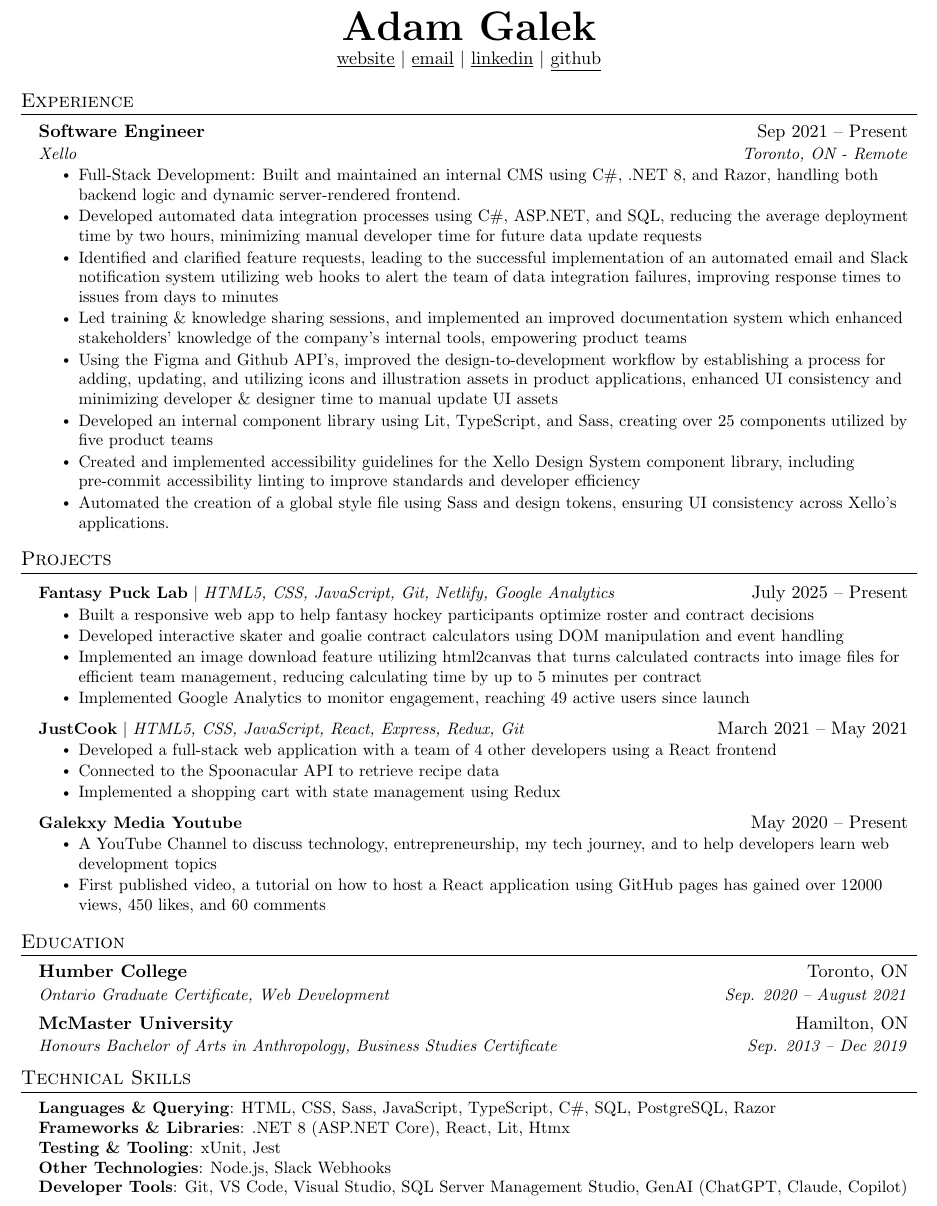
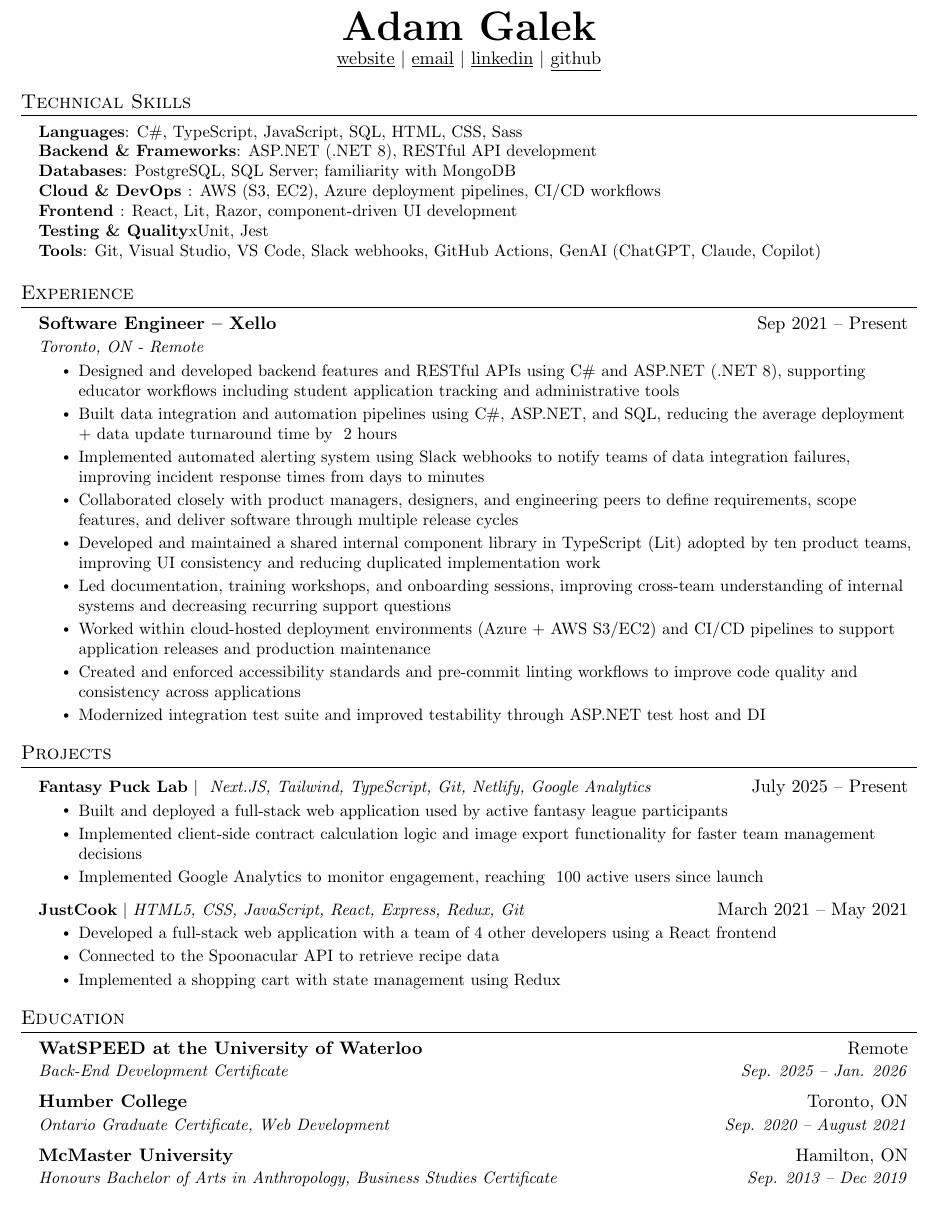
Before and after one commit to TheGalekxy/resume, a LaTeX CV (General/AdamResume.tex): part of the page, cut so that both start at the same text. Compiled offline with pdfLaTeX.

Commit message:
update resume

```diff
--- a/General/AdamResume.tex
+++ b/General/AdamResume.tex
@@ -103,23 +103,38 @@
     \href{https://github.com/TheGalekxy}{\underline{github}}
 \end{center}
 
+%-----------PROGRAMMING SKILLS-----------
+\section{Technical Skills}
+ \begin{itemize}[leftmargin=0.15in, label={}]
+    \small{\item{
+     \textbf{Languages}{: C\#, TypeScript, JavaScript, SQL, HTML, CSS, Sass } \\
+     \textbf{Backend \& Frameworks}{: ASP.NET (.NET 8), RESTful API development} \\
+     \textbf{Databases}{: PostgreSQL, SQL Server; familiarity with MongoDB} \\
+     \textbf{Cloud \& DevOps }{: AWS (S3, EC2), Azure deployment pipelines, CI/CD workflows} \\
+     \textbf{Frontend }{: React, Lit, Razor, component-driven UI development} \\
+     \textbf{Testing \& Quality}{xUnit, Jest} \\
+     \textbf{Tools}{: Git, Visual Studio, VS Code, Slack webhooks, GitHub Actions, GenAI (ChatGPT, Claude, Copilot) } \\
+    }}
+ \end{itemize}
+
 
 %-----------EXPERIENCE-----------
 \section{Experience}
   \resumeSubHeadingListStart
 
     \resumeSubheading
-      {Software Engineer}{Sep 2021 -- Present}
-      {Xello}{Toronto, ON - Remote}
+      {Software Engineer -- Xello}{Sep 2021 -- Present}
+      {Toronto, ON - Remote}{}
       \resumeItemListStart
-        \resumeItem{Full-Stack Development: Built and maintained an internal CMS using C\#, .NET 8, and Razor, handling both backend logic and dynamic server-rendered frontend.}
-        \resumeItem{Developed automated data integration processes using C\#, ASP.NET, and SQL, reducing the average deployment time by two hours, minimizing manual developer time for future data update requests}
-        \resumeItem{Identified and clarified feature requests, leading to the successful implementation of an automated email and Slack notification system utilizing web hooks to alert the team of data integration failures, improving response times to issues from days to minutes}
-        \resumeItem{Led training \& knowledge sharing sessions, and implemented an improved documentation system which enhanced stakeholders' knowledge of the company's internal tools, empowering product teams}
-        \resumeItem{Using the Figma and Github API's, improved the design-to-development workflow by establishing a process for adding, updating, and utilizing icons and illustration assets in product applications, enhanced UI consistency and minimizing developer \& designer time to manual update UI assets}
-        \resumeItem{Developed an internal component library using Lit, TypeScript, and Sass, creating over 25 components utilized by five product teams}
-        \resumeItem{Created and implemented accessibility guidelines for the Xello Design System component library, including pre-commit accessibility linting to improve standards and developer efficiency}
-        \resumeItem{Automated the creation of a global style file using Sass and design tokens, ensuring UI consistency across Xello’s applications.}
+        \resumeItem{Designed and developed backend features and RESTful APIs using C\# and ASP.NET (.NET 8), supporting educator workflows including student application tracking and administrative tools}
+        \resumeItem{Built data integration and automation pipelines using C\#, ASP.NET, and SQL, reducing the average deployment + data update turnaround time by ~2 hours}
+        \resumeItem{Implemented automated alerting system using Slack webhooks to notify teams of data integration failures, improving incident response times from days to minutes}
+        \resumeItem{Collaborated closely with product managers, designers, and engineering peers to define requirements, scope features, and deliver software through multiple release cycles}
+        \resumeItem{Developed and maintained a shared internal component library in TypeScript (Lit) adopted by ten product teams, improving UI consistency and reducing duplicated implementation work}
+        \resumeItem{Led documentation, training workshops, and onboarding sessions, improving cross-team understanding of internal systems and decreasing recurring support questions}
+        \resumeItem{Worked within cloud-hosted deployment environments (Azure + AWS S3/EC2) and CI/CD pipelines to support application releases and production maintenance}
+        \resumeItem{Created and enforced accessibility standards and pre-commit linting workflows to improve code quality and consistency across applications}
+        \resumeItem{Modernized integration test suite and improved testability through ASP.NET test host and DI}
       \resumeItemListEnd
 
 % -----------Multiple Positions Heading-----------
@@ -146,12 +161,11 @@
 \section{Projects}
     \resumeSubHeadingListStart
       \resumeProjectHeading
-          {\textbf{Fantasy Puck Lab} $|$ \emph{HTML5, CSS, JavaScript, Git, Netlify, Google Analytics }}{July 2025 -- Present}
+          {\textbf{Fantasy Puck Lab} $|$ \emph{ Next.JS, Tailwind, TypeScript, Git, Netlify, Google Analytics }}{July 2025 -- Present}
           \resumeItemListStart
-            \resumeItem{Built a responsive web app to help fantasy hockey participants optimize roster and contract decisions}
-            \resumeItem{Developed interactive skater and goalie contract calculators using DOM manipulation and event handling}
-            \resumeItem{Implemented an image download feature utilizing html2canvas that turns calculated contracts into image files for efficient team management, reducing calculating time by up to 5 minutes per contract}
-            \resumeItem{Implemented Google Analytics to monitor engagement, reaching 49 active users since launch}
+            \resumeItem{Built and deployed a full-stack web application used by active fantasy league participants}
+            \resumeItem{Implemented client-side contract calculation logic and image export functionality for faster team management decisions}
+            \resumeItem{Implemented Google Analytics to monitor engagement, reaching ~100 active users since launch}
           \resumeItemListEnd
 
       \resumeProjectHeading
@@ -162,17 +176,14 @@
             \resumeItem{Implemented a shopping cart with state management using Redux}
           \resumeItemListEnd
 
-      \resumeProjectHeading
-          {\textbf{Galekxy Media Youtube} }{May 2020 -- Present}
-          \resumeItemListStart
-            \resumeItem{A YouTube Channel to discuss technology, entrepreneurship, my tech journey, and to help developers learn web development topics}
-            \resumeItem{First published video, a tutorial on how to host a React application using GitHub pages has gained over 12000 views, 450 likes, and 60 comments}
-          \resumeItemListEnd
     \resumeSubHeadingListEnd
 
 %-----------EDUCATION-----------
 \section{Education}
   \resumeSubHeadingListStart
+    \resumeSubheading
+      {WatSPEED at the University of Waterloo}{Remote}
+      {Back-End Development Certificate}{Sep. 2025 -- Jan. 2026}
     \resumeSubheading
       {Humber College}{Toronto, ON}
       {Ontario Graduate Certificate, Web Development}{Sep. 2020 -- August 2021}
@@ -181,17 +192,5 @@
       {Honours Bachelor of Arts in Anthropology, Business Studies Certificate }{Sep. 2013 -- Dec 2019}
   \resumeSubHeadingListEnd
 
-%-----------PROGRAMMING SKILLS-----------
-\section{Technical Skills}
- \begin{itemize}[leftmargin=0.15in, label={}]
-    \small{\item{
-     \textbf{Languages \& Querying}{:  HTML, CSS, Sass, JavaScript, TypeScript, C\#, SQL, PostgreSQL, Razor } \\
-     \textbf{Frameworks \& Libraries}{: .NET 8 (ASP.NET Core), React, Lit, Htmx} \\
-     \textbf{Testing \& Tooling}{: xUnit, Jest} \\
-     \textbf{Other Technologies}{: Node.js, Slack Webhooks} \\
-     \textbf{Developer Tools}{: Git, VS Code, Visual Studio, SQL Server Management Studio, GenAI (ChatGPT, Claude, Copilot) } \\
-    }}
- \end{itemize}
-
 %-------------------------------------------
 \end{document}
```
Also changed, not shown: General/AdamGalekResume112025.pdf (added).
